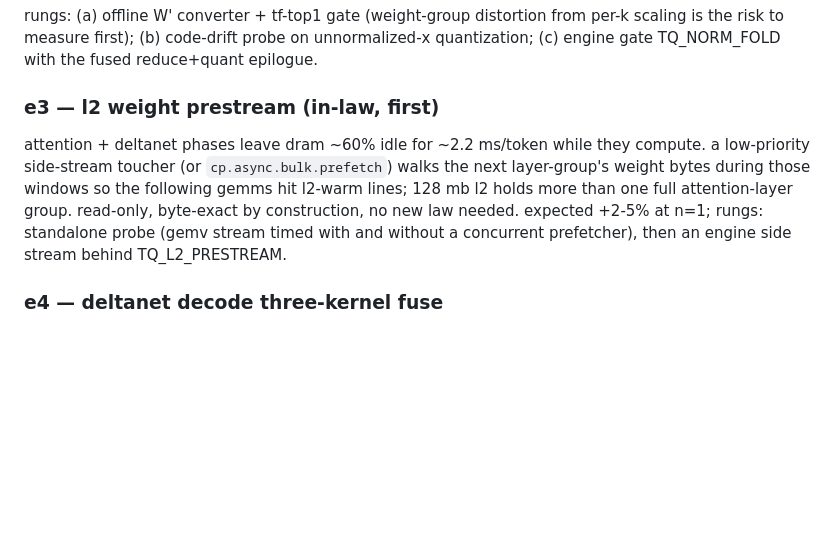
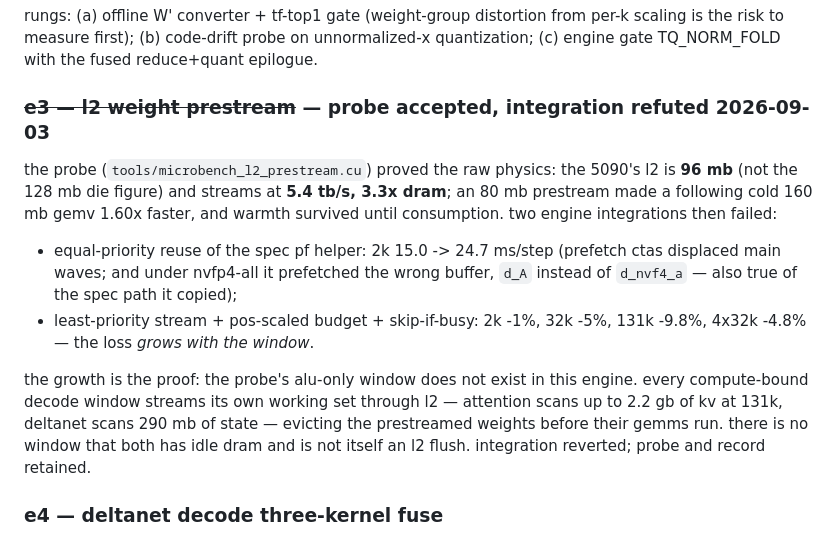
Before and after one commit to SRSWTI/knivesysl, a Markdown page: docs/level-up.md, the part around the change. Rendered like a GitHub page; blank space fills up the shorter version.

Commit message:
research: e3 prestream closed - probe physics real (96MB L2 at 5.4TB/s) but every engine compute window is itself an L2 flush; integration reverted with numbers

```diff
--- a/docs/level-up.md
+++ b/docs/level-up.md
@@ -576,15 +576,24 @@ rungs: (a) offline W' converter + tf-top1 gate (weight-group distortion from per
 scaling is the risk to measure first); (b) code-drift probe on unnormalized-x
 quantization; (c) engine gate TQ_NORM_FOLD with the fused reduce+quant epilogue.
 
-### e3 — l2 weight prestream (in-law, first)
+### ~~e3 — l2 weight prestream~~ — probe accepted, integration refuted 2026-09-03
 
-attention + deltanet phases leave dram ~60% idle for ~2.2 ms/token while they compute.
-a low-priority side-stream toucher (or `cp.async.bulk.prefetch`) walks the next
-layer-group's weight bytes during those windows so the following gemms hit l2-warm
-lines; 128 mb l2 holds more than one full attention-layer group. read-only, byte-exact
-by construction, no new law needed. expected +2-5% at n=1; rungs: standalone probe
-(gemv stream timed with and without a concurrent prefetcher), then an engine side
-stream behind TQ_L2_PRESTREAM.
+the probe (`tools/microbench_l2_prestream.cu`) proved the raw physics: the 5090's l2 is
+**96 mb** (not the 128 mb die figure) and streams at **5.4 tb/s, 3.3x dram**; an 80 mb
+prestream made a following cold 160 mb gemv 1.60x faster, and warmth survived until
+consumption. two engine integrations then failed:
+
+- equal-priority reuse of the spec pf helper: 2k 15.0 -> 24.7 ms/step (prefetch ctas
+  displaced main waves; and under nvfp4-all it prefetched the wrong buffer, `d_A`
+  instead of `d_nvf4_a` — also true of the spec path it copied);
+- least-priority stream + pos-scaled budget + skip-if-busy: 2k -1%, 32k -5%,
+  131k -9.8%, 4x32k -4.8% — the loss *grows with the window*.
+
+the growth is the proof: the probe's alu-only window does not exist in this engine.
+every compute-bound decode window streams its own working set through l2 — attention
+scans up to 2.2 gb of kv at 131k, deltanet scans 290 mb of state — evicting the
+prestreamed weights before their gemms run. there is no window that both has idle dram
+and is not itself an l2 flush. integration reverted; probe and record retained.
 
 ### e4 — deltanet decode three-kernel fuse
 
```
